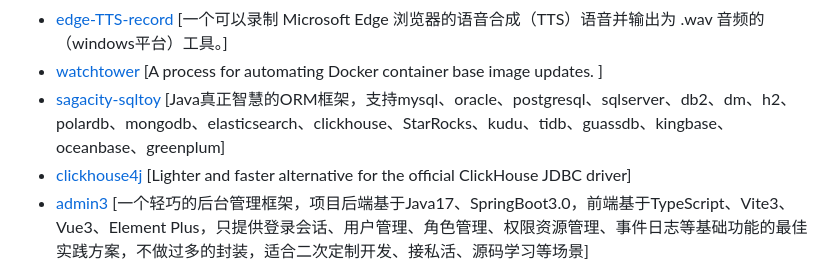
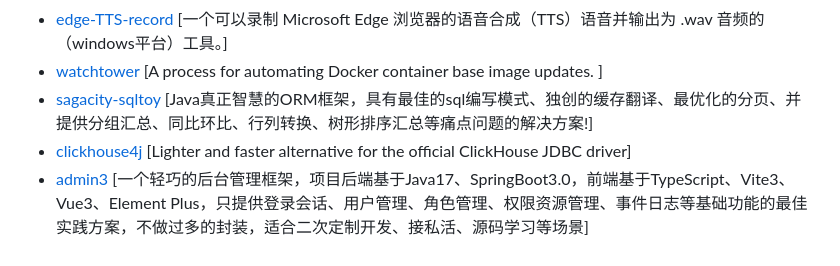
Before and after one commit to april-projects/april-github-star-list, a Markdown page: Repo.md, the part around the change. Drawn GitHub-style.

Commit message:
:sparkles: Add generated repo.md file

```diff
--- a/Repo.md
+++ b/Repo.md
@@ -22,7 +22,7 @@
 - [developer-roadmap](https://github.com/kamranahmedse/developer-roadmap)	[Interactive roadmaps, guides and other educational content to help developers grow in their careers.]
 - [edge-TTS-record](https://github.com/LuckyHookin/edge-TTS-record)	[一个可以录制 Microsoft Edge 浏览器的语音合成（TTS）语音并输出为 .wav 音频的（windows平台）工具。]
 - [watchtower](https://github.com/containrrr/watchtower)	[A process for automating Docker container base image updates. ]
-- [sagacity-sqltoy](https://github.com/sagframe/sagacity-sqltoy)	[Java真正智慧的ORM框架，支持mysql、oracle、postgresql、sqlserver、db2、dm、h2、polardb、mongodb、elasticsearch、clickhouse、StarRocks、kudu、tidb、guassdb、kingbase、oceanbase、greenplum]
+- [sagacity-sqltoy](https://github.com/sagframe/sagacity-sqltoy)	[Java真正智慧的ORM框架，具有最佳的sql编写模式、独创的缓存翻译、最优化的分页、并提供分组汇总、同比环比、行列转换、树形排序汇总等痛点问题的解决方案!]
 - [clickhouse4j](https://github.com/blynkkk/clickhouse4j)	[Lighter and faster alternative for the official ClickHouse JDBC driver]
 - [admin3](https://github.com/cjbi/admin3)	[一个轻巧的后台管理框架，项目后端基于Java17、SpringBoot3.0，前端基于TypeScript、Vite3、Vue3、Element Plus，只提供登录会话、用户管理、角色管理、权限资源管理、事件日志等基础功能的最佳实践方案，不做过多的封装，适合二次定制开发、接私活、源码学习等场景]
 - [microservices-platform](https://github.com/zlt2000/microservices-platform)	[基于SpringBoot2.x、SpringCloud和SpringCloudAlibaba并采用前后端分离的企业级微服务多租户系统架构。并引入组件化的思想实现高内聚低耦合，项目代码简洁注释丰富上手容易，适合学习和企业中使用。真正实现了基于RBAC、jwt和oauth2的无状态统一权限认证的解决方案，面向互联网设计同时适合B端和C端用户，支持CI/CD多环境部署，并提供应用管理方便第三方系统接入；同时还集合各种微服务治理功能和监控功能。模块包括:企业级的认证系统、开发平台、应用监控、慢sql监控、统一日志、单点登录、Redis分布式高速缓存、配置中心、分布式任务调度、接口文档、代码生成等等。]
```
